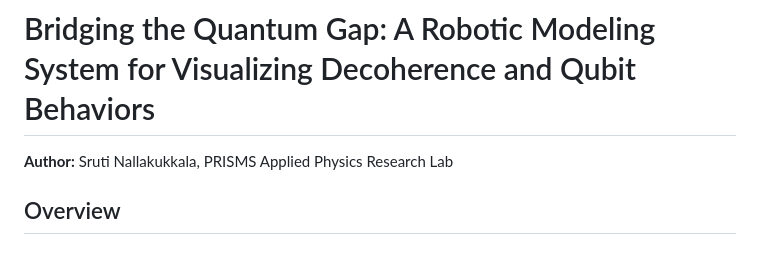
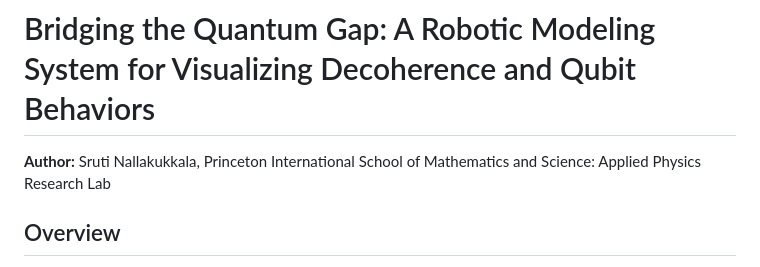
Before and after one commit to sruti-n/quantum_swarm_sim, a Markdown page: README.md, the part around the change. GitHub-like rendering.

Commit message:
Update author affiliation in README.md

```diff
--- a/README.md
+++ b/README.md
@@ -1,6 +1,6 @@
 # Bridging the Quantum Gap: A Robotic Modeling System for Visualizing Decoherence and Qubit Behaviors
 
-**Author:** Sruti Nallakukkala, PRISMS Applied Physics Research Lab
+**Author:** Sruti Nallakukkala, Princeton International School of Mathematics and Science: Applied Physics Research Lab
 
 ## Overview
 
```
